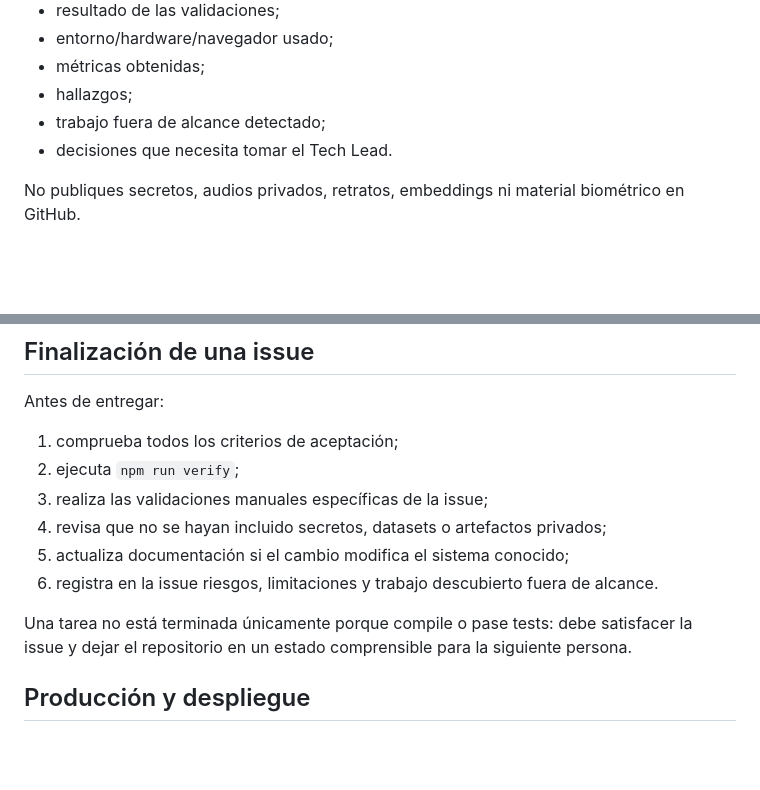
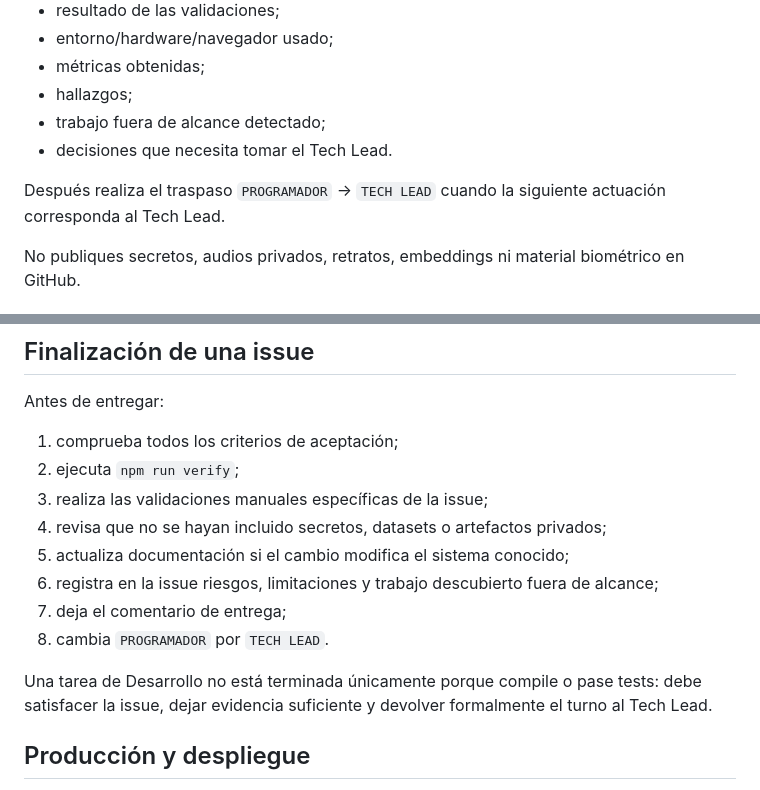
Before and after one commit to mundoinformaticacanaria/yo-digital, a Markdown page: docs/desarrollo.md, 2 parts joined by grey strips. Drawn GitHub-style; blank space fills up the shorter version.

```diff
--- a/docs/desarrollo.md
+++ b/docs/desarrollo.md
@@ -59,6 +92,8 @@ Al completar una ejecución o alcanzar un bloqueo relevante, deja un comentario
 - hallazgos;
 - trabajo fuera de alcance detectado;
 - decisiones que necesita tomar el Tech Lead.
+
+Después realiza el traspaso `PROGRAMADOR` → `TECH LEAD` cuando la siguiente actuación corresponda al Tech Lead.
 
 No publiques secretos, audios privados, retratos, embeddings ni material biométrico en GitHub.
 
@@ -202,9 +237,11 @@ Antes de entregar:
 3. realiza las validaciones manuales específicas de la issue;
 4. revisa que no se hayan incluido secretos, datasets o artefactos privados;
 5. actualiza documentación si el cambio modifica el sistema conocido;
-6. registra en la issue riesgos, limitaciones y trabajo descubierto fuera de alcance.
+6. registra en la issue riesgos, limitaciones y trabajo descubierto fuera de alcance;
+7. deja el comentario de entrega;
+8. cambia `PROGRAMADOR` por `TECH LEAD`.
 
-Una tarea no está terminada únicamente porque compile o pase tests: debe satisfacer la issue y dejar el repositorio en un estado comprensible para la siguiente persona.
+Una tarea de Desarrollo no está terminada únicamente porque compile o pase tests: debe satisfacer la issue, dejar evidencia suficiente y devolver formalmente el turno al Tech Lead.
 
 ## Producción y despliegue
 
```
Also changed, not shown: other parts of docs/desarrollo.md (+36 -3 lines).
